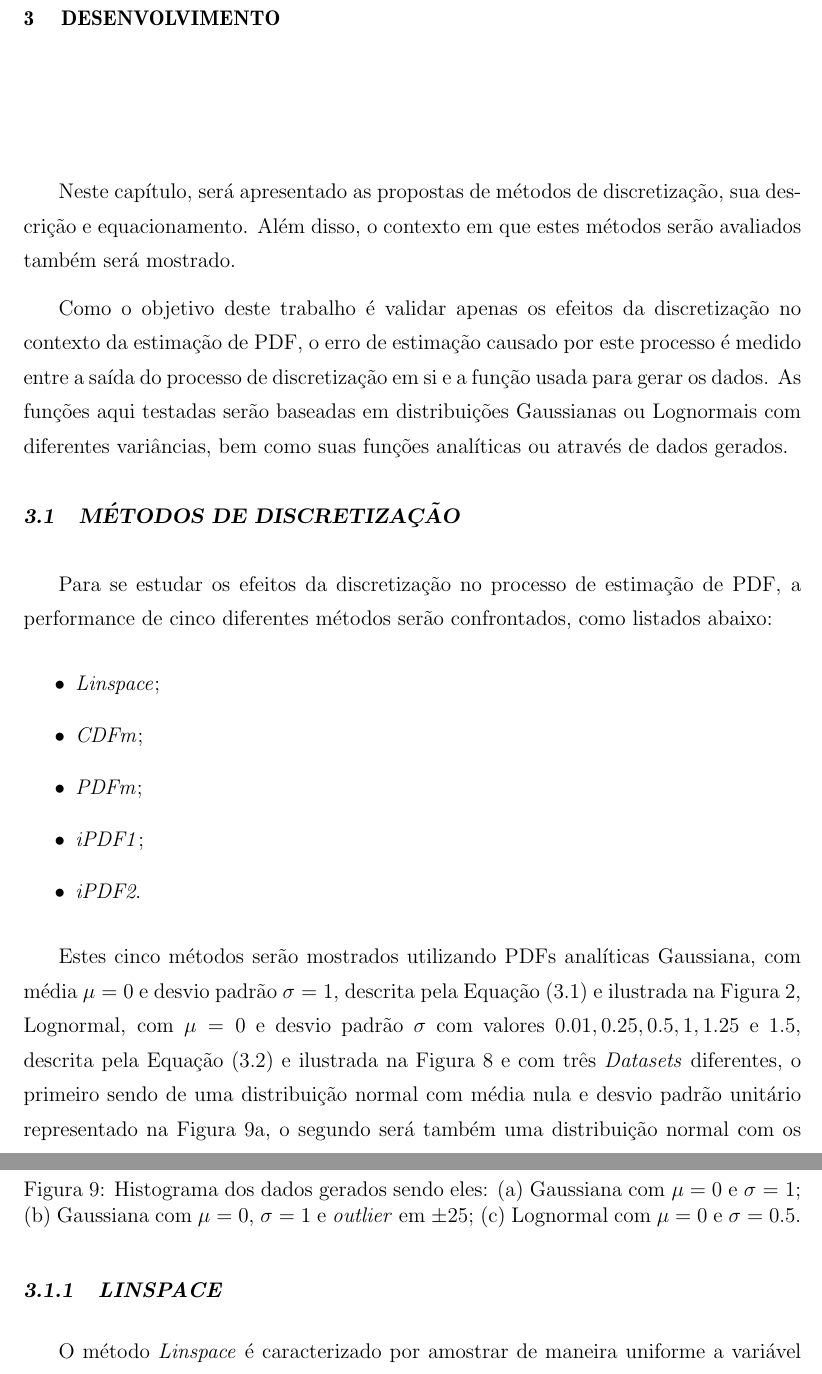
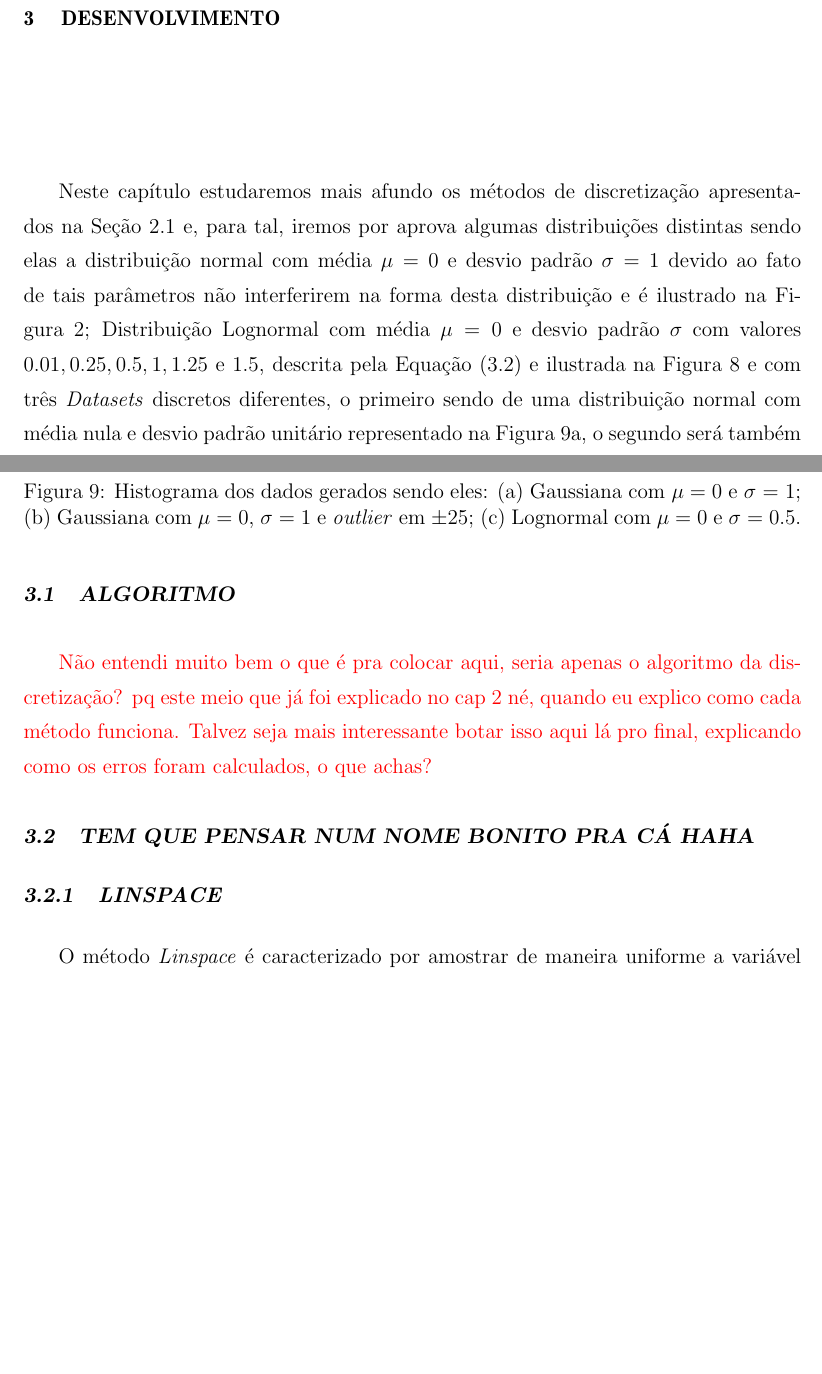
Before and after one commit to R-Mascarenhas/TCC, a LaTeX thesis (dissertacao.tex, which reads textuais/desenvolvimento/desenvolvimento.tex): two parts of pages 27 and 29 of 42, joined at a grey line, cut so that both start at the same text, the shorter picture padded with empty space. Compiled offline with pdfLaTeX; a LaTeX package or settings file that is missing is left out.

Commit message:
inicio do cap 3

```diff
--- a/textuais/desenvolvimento/desenvolvimento.tex
+++ b/textuais/desenvolvimento/desenvolvimento.tex
@@ -1,20 +1,14 @@
 \chapter{DESENVOLVIMENTO} \label{cap:desenvolvimento}
-Neste capítulo, será apresentado as propostas de métodos de discretização, sua descrição e equacionamento. Além disso, o contexto em que estes métodos serão avaliados também será mostrado.
 
-Como o objetivo deste trabalho é validar apenas os efeitos da discretização no contexto da estimação de \ac{PDF}, o erro de estimação causado por este processo é medido entre a saída do processo de discretização em si e a função usada para gerar os dados. As funções aqui testadas serão baseadas em distribuições Gaussianas ou Lognormais com diferentes variâncias, bem como suas funções analíticas ou através de dados gerados.
+Neste capítulo estudaremos mais afundo os métodos de discretização apresentados na Seção~\ref{cap:metodos} e, para tal, iremos por aprova algumas distribuições distintas sendo elas a distribuição normal com média $ \mu =0 $ e desvio padrão $ \sigma = 1 $ devido ao fato de tais parâmetros não interferirem na forma desta distribuição e é ilustrado na Figura~\ref{fig:Gaussiana}; Distribuição Lognormal com média $ \mu = 0 $ e desvio padrão $\sigma$ com valores $0.01, 0.25, 0.5, 1, 1.25$ e $1.5$, descrita pela Equação~\eqref{eq:Lognormal} e ilustrada na Figura~\ref{fig:Lognormal} e com três \textit{Datasets} discretos diferentes, o primeiro sendo de uma distribuição normal com média nula e desvio padrão unitário representado na Figura~\ref{fig:randn}, o segundo será também uma distribuição normal com os mesmos parâmetros da primeira mas com a diferença que este irá possuir \textit{outliers}, ou seja, alguns pontos distantes da região de interesse ilustrado pela Figura~\ref{fig:randn_out} e, por fim, a ultima será uma distribuição Lognormal com média nula e desvio padrão de 0.5, ilustrado pela Figura~\ref{fig:randlog}.
 
-\section{Métodos de discretização}
-\label{cap:anal}
-Para se estudar os efeitos da discretização no processo de estimação de \ac{PDF}, a performance de cinco diferentes métodos serão confrontados, como listados abaixo:
-\begin{itemize}
-	\item \textit{Linspace};
-	\item \textit{CDFm};
-	\item \textit{PDFm};
-	\item \textit{iPDF1};
-	\item \textit{iPDF2}.
-\end{itemize}
 
-Estes cinco métodos serão mostrados utilizando \ac{PDF}s analíticas Gaussiana, com média $\mu = 0$ e desvio padrão $\sigma = 1$, descrita pela Equação~\eqref{equ:Normal} e ilustrada na Figura~\ref{fig:Gaussiana}, Lognormal, com $\mu = 0$ e desvio padrão $\sigma$ com valores $0.01, 0.25, 0.5, 1, 1.25$ e $1.5$, descrita pela Equação~\eqref{eq:Lognormal} e ilustrada na Figura~\ref{fig:Lognormal} e com três \textit{Datasets} diferentes, o primeiro sendo de uma distribuição normal com média nula e desvio padrão unitário representado na Figura~\ref{fig:randn}, o segundo será também uma distribuição normal com os mesmos parâmetros da primeira mas com a diferença que este irá possuir \textit{outliers}, ou seja, alguns pontos distantes da região de interesse ilustrado pela Figura~\ref{fig:randn_out} e, por fim, a ultima será uma distribuição Lognormal com média nula e desvio padrão de 0.5, ilustrado pela Figura~\ref{fig:randlog}. Todos os \textit{data sets} possuem mil eventos e foram gerados utilizando a biblioteca \textit{numpy} do \textit{software} \textit{Python} e com o número de \textit{binagem} definido pelo \ac{FD} que é um estimador robusto que leva em conta a variabilidade dos dados e o tamanho dos mesmos. Todos os métodos testados terão o número de estimação $N = 25$ para uma melhor visualização.
+%Neste capítulo, será apresentado as propostas de métodos de discretização, sua descrição e equacionamento. Além disso, o contexto em que estes métodos serão avaliados também será mostrado.
+
+%Como o objetivo deste trabalho é validar apenas os efeitos da discretização no contexto da estimação de \ac{PDF}, o erro de estimação causado por este processo é medido entre a saída do processo de discretização em si e a função usada para gerar os dados. As funções aqui testadas serão baseadas em distribuições Gaussianas ou Lognormais com diferentes variâncias, bem como suas funções analíticas ou através de dados gerados.
+
+
+%Estes cinco métodos serão mostrados utilizando \ac{PDF}s analíticas Gaussiana, com média $\mu = 0$ e desvio padrão $\sigma = 1$, descrita pela Equação~\eqref{equ:Normal} e ilustrada na Figura~\ref{fig:Gaussiana}, Lognormal, com $\mu = 0$  Todos os \textit{data sets} possuem mil eventos e foram gerados utilizando a biblioteca \textit{numpy} do \textit{software} \textit{Python} e com o número de \textit{binagem} definido pelo \ac{FD} que é um estimador robusto que leva em conta a variabilidade dos dados e o tamanho dos mesmos. Todos os métodos testados terão o número de estimação $N = 25$ para uma melhor visualização.
 
 %Estes cinco métodos serão demostrados utilizando-se a \ac{PDF} Gaussiana com média $\mu = 0$ e desvio padrão $\sigma = 1$, descrita pela Equação~\eqref{equ:Normal} e ilustrada na Figura~\ref{fig:Gaussiana},  e a \ac{PDF} Lognormal com $\mu = 0$ e desvio padrão $\sigma$ com valores $0.01, 0.25, 0.5, 1, 1.25$ e $1.5$, descrita pela Equação~\eqref{eq:Lognormal} e ilustrada na Figura~\ref{fig:Lognormal}, além disso, estes métodos também s ambas com o numero de pontos $N = 25$.
 
@@ -108,6 +102,10 @@ Estes cinco métodos serão mostrados utilizando \ac{PDF}s analíticas Gaussiana
 	\label{fig:data}
 \end{figure}
 
+\section{Algoritmo}
+{\color{red} Não entendi muito bem o que é pra colocar aqui, seria apenas o algoritmo da discretização? pq este meio que já foi explicado no cap 2 né, quando eu explico como cada método funciona. Talvez seja mais interessante botar isso aqui lá pro final, explicando como os erros foram calculados, o que achas?}
+
+\section{Tem que pensar num nome bonito pra cá haha}
 
 \subsection{\textit{Linspace}}
 O método \textit{Linspace} é caracterizado por amostrar de maneira uniforme a variável aleatória, representada pelo eixo das abscissas de uma \ac{PDF} dada. Após, o eixo horizontal terá \textit{N} pontos igualmente espaçados entre dois valores predefinidos que definem os parâmetros de início e término da distribuição. Este método é o mais utilizado na literatura devido a sua simplicidade. A Figura~\ref{fig:linspace_curve} ilustra o método \textit{Linspace} para a distribuição Normal e a Figura~\ref{fig:Lognormal_lin} ilustra o mesmo método para uma distribuição Lognormal com diferentes desvios padrões, limitando o eixo horizontal à uma área de probabilidade de $99.99\%$. A Figura~\ref{fig:datalin} mostra as distribuições geradas, conforme é mostrado na Figura~\ref{fig:data}, discretizadas utilizando este método.
```
Also changed, not shown: textuais/discretizacao/discretizacao.tex (+1 -1 lines), dissertacao.pdf, 5 other files.
